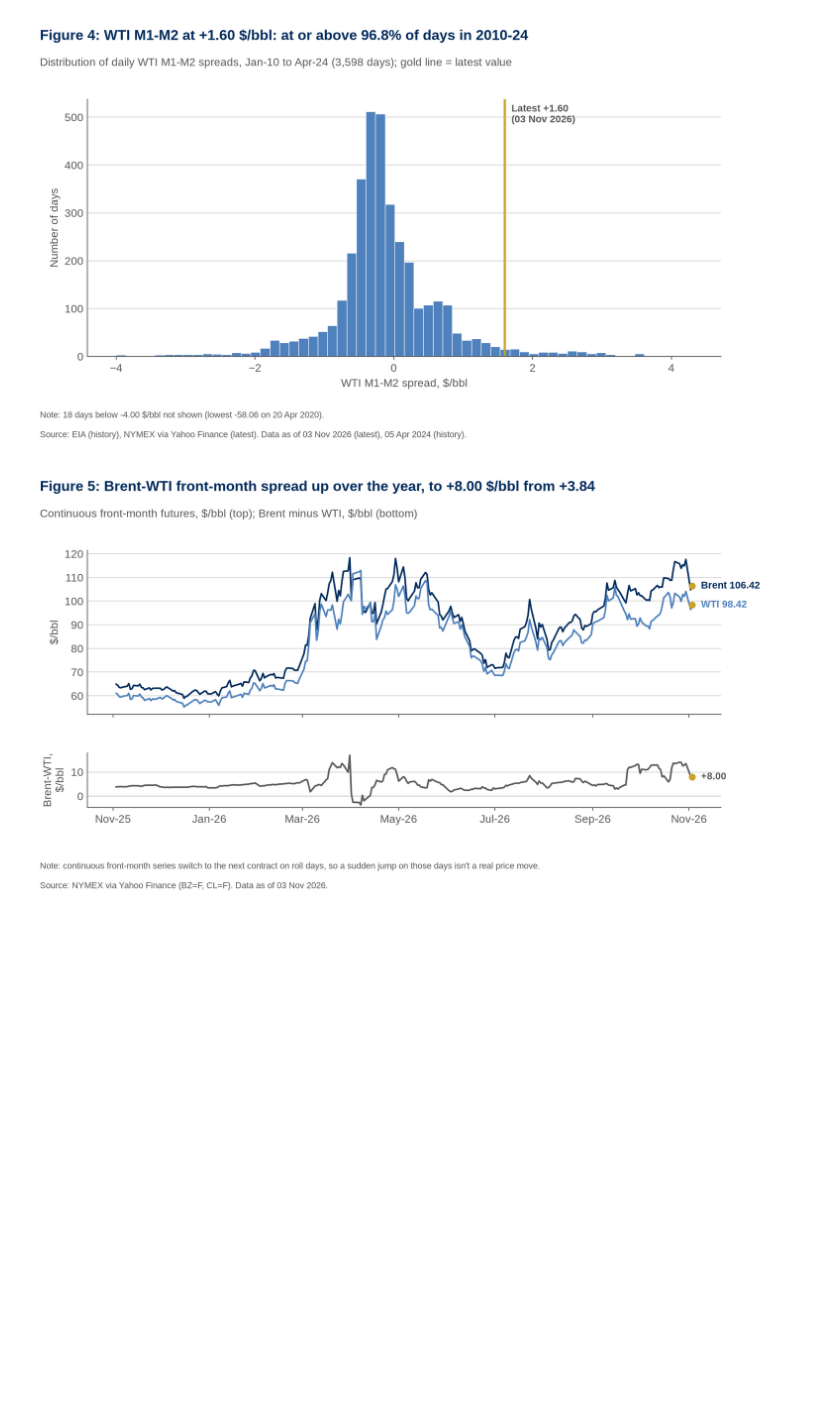
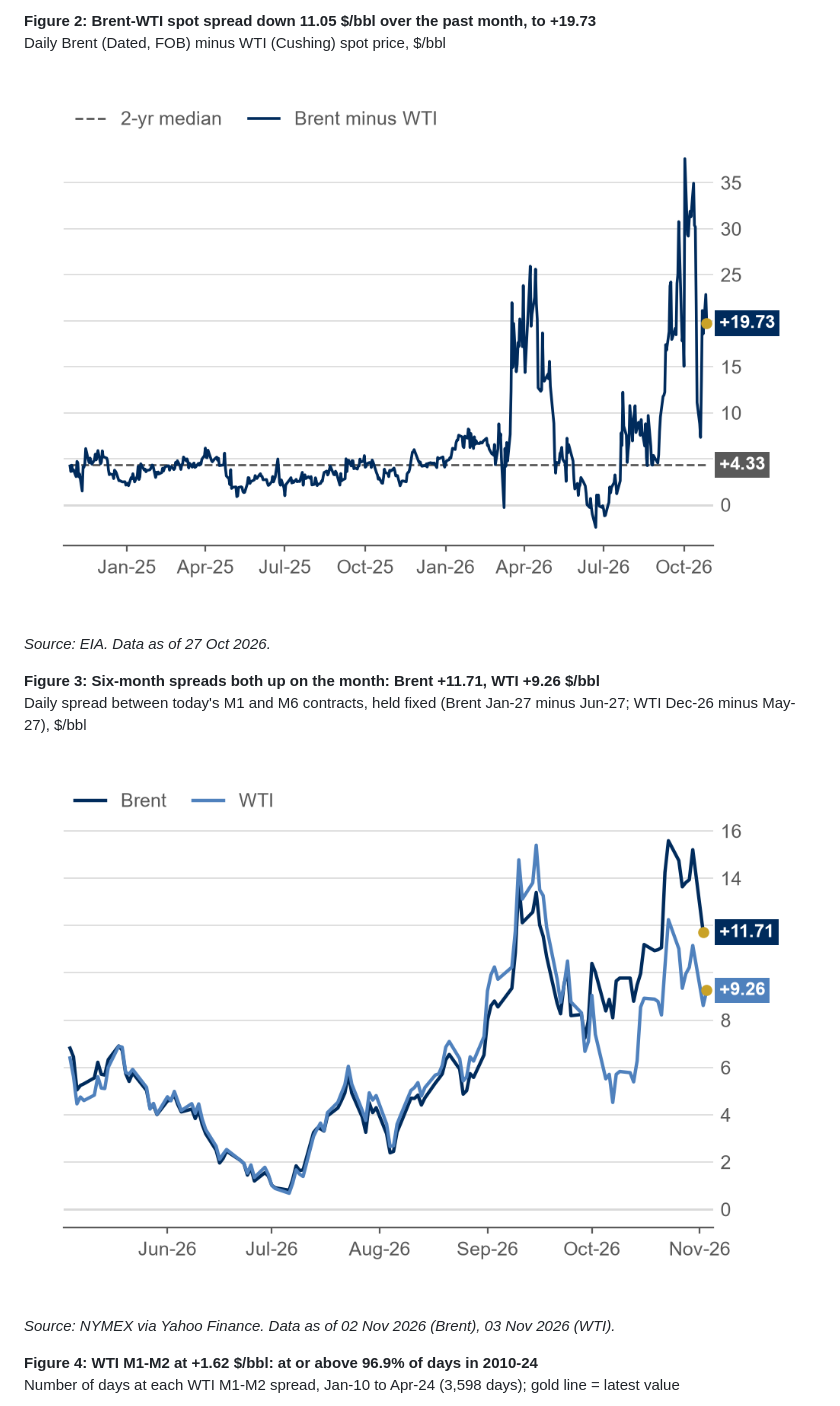
Before and after one commit to tbysmll/oil-curve-tracker, a Markdown page: README.md, the part around one of its changes. GitHub-like rendering; pictures changed too: docs/charts/brent_wti_spread.png, docs/charts/front_month_comparison.png, docs/charts/m1_m6_fixed.png; blank space fills up the shorter version.

```diff
--- a/README.md
+++ b/README.md
@@ -42,4 +43,18 @@ Run at 03 Nov 2026 11:32 UK time. Prices in $/bbl. Every row shows the date its
 
-![wti_m1m2_history](docs/charts/wti_m1m2_history.png)
+**Figure 2: Brent-WTI spot spread down 11.05 $/bbl over the past month, to +19.73**
+Daily Brent (Dated, FOB) minus WTI (Cushing) spot price, $/bbl
 
-![front_month_comparison](docs/charts/front_month_comparison.png)
+![Figure 2](docs/charts/brent_wti_spread.png)
+
+*Source: EIA. Data as of 27 Oct 2026.*
+
+**Figure 3: Six-month spreads both up on the month: Brent +11.71, WTI +9.26 $/bbl**
+Daily spread between today's M1 and M6 contracts, held fixed (Brent Jan-27 minus Jun-27; WTI Dec-26 minus May-27), $/bbl
+
+![Figure 3](docs/charts/m1_m6_fixed.png)
+
+*Source: NYMEX via Yahoo Finance. Data as of 02 Nov 2026 (Brent), 03 Nov 2026 (WTI).*
+
+**Figure 4: WTI M1-M2 at +1.62 $/bbl: at or above 96.9% of days in 2010-24**
+Number of days at each WTI M1-M2 spread, Jan-10 to Apr-24 (3,598 days); gold line = latest value
+
```
Also changed, not shown: other parts of README.md (+21 -8 lines), CLAUDE.md (+9 -4 lines), output/summary.md (+37 -10 lines), docs/charts/curves.png, 6 other files.
